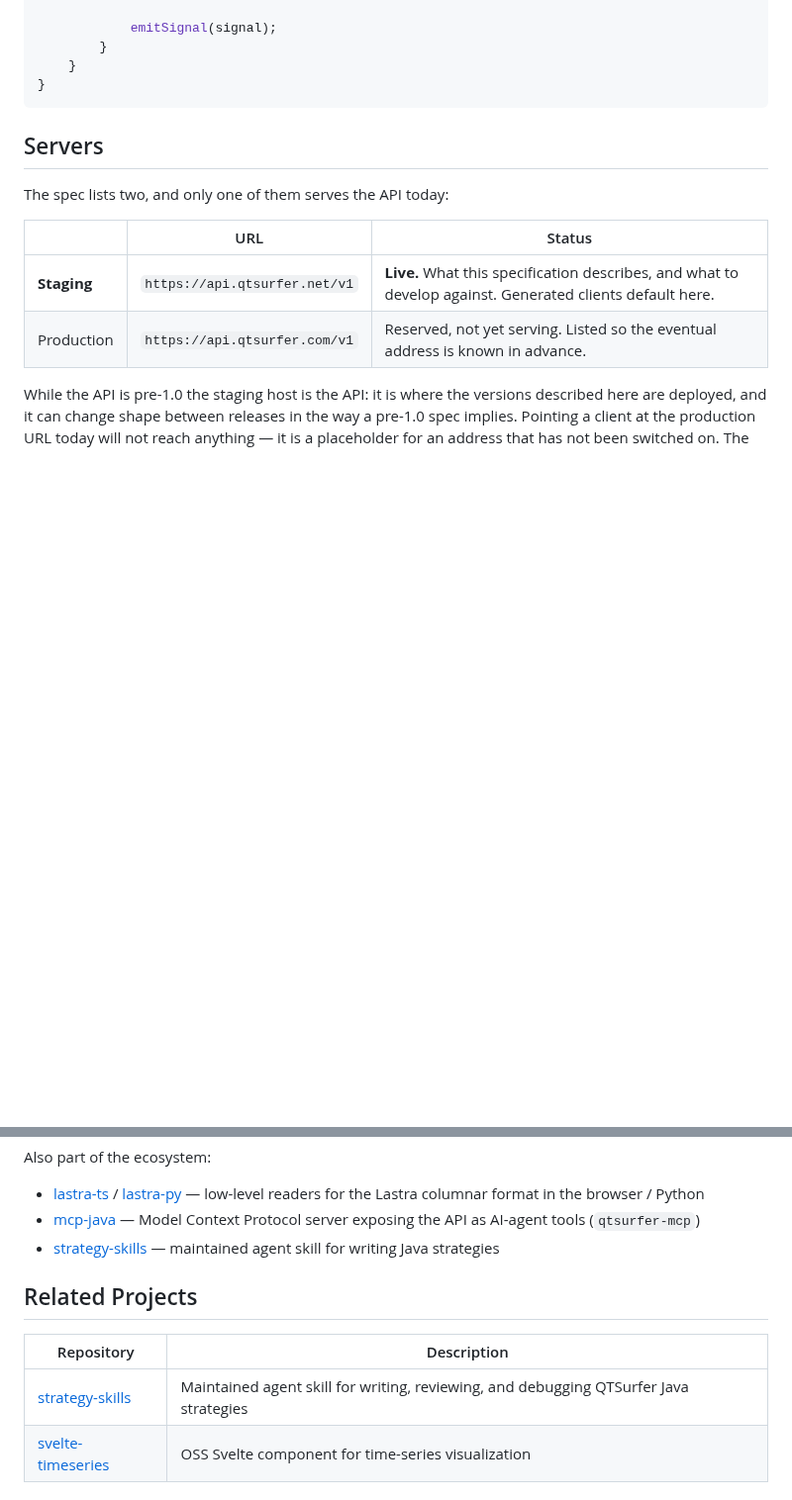
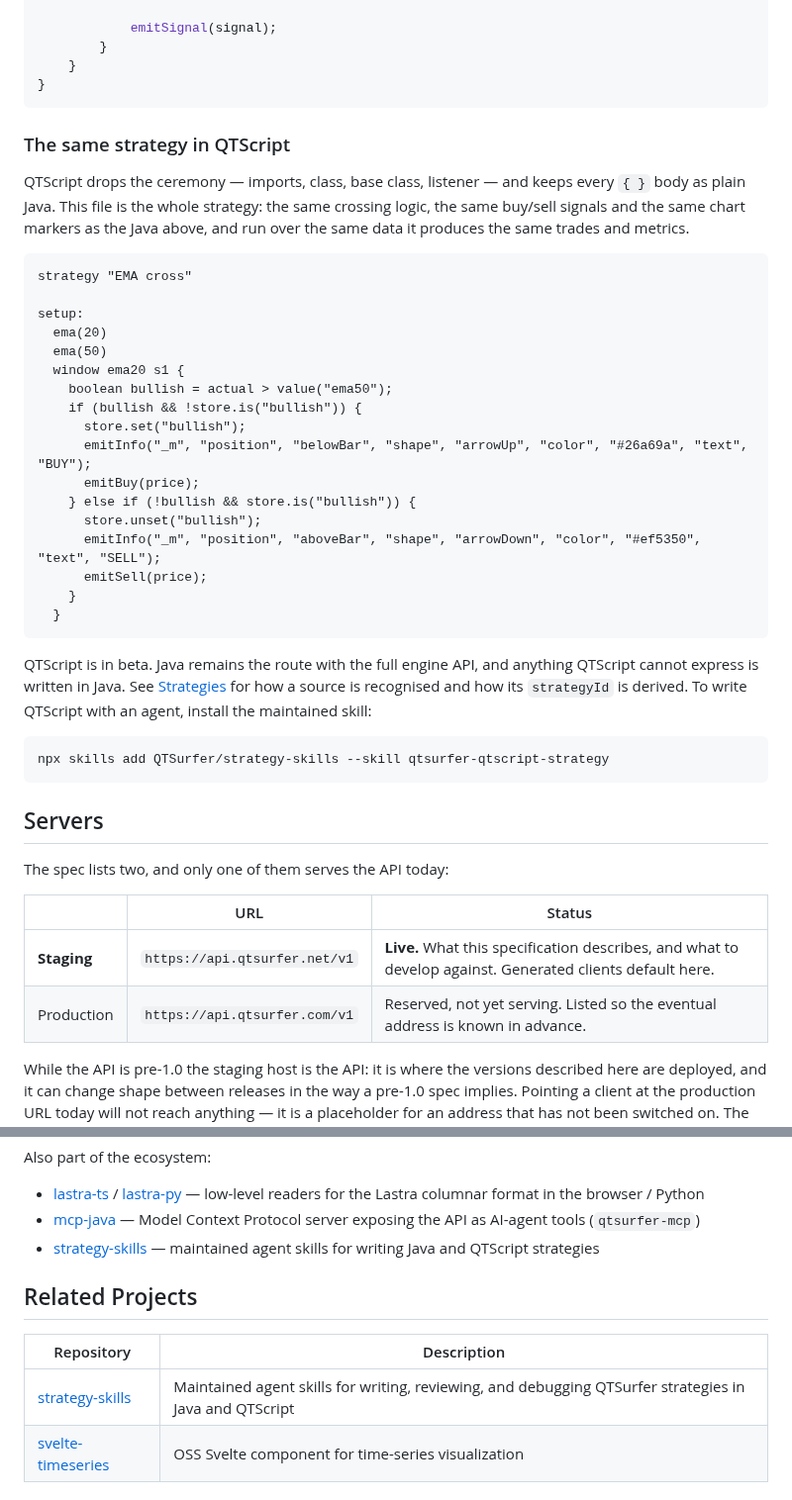
Before and after one commit to QTSurfer/qtsurfer.github.io, a Markdown page: README.md, 2 parts joined by grey strips. Shown at 99% size. Rendered like a GitHub page; blank space fills up the shorter version.

Commit message:
docs: README links the public site, points API documentation at it, and shows the example in QTScript too

````diff
--- a/README.md
+++ b/README.md
@@ -89,6 +95,36 @@ public class EmaCrossStrategy extends AbstractTickerStrategy {
 }
 ```
 
+### The same strategy in QTScript
+
+QTScript drops the ceremony — imports, class, base class, listener — and keeps every `{ }` body as plain Java. This file is the whole strategy: the same crossing logic, the same buy/sell signals and the same chart markers as the Java above, and run over the same data it produces the same trades and metrics.
+
+```
+strategy "EMA cross"
+
+setup:
+  ema(20)
+  ema(50)
+  window ema20 s1 {
+    boolean bullish = actual > value("ema50");
+    if (bullish && !store.is("bullish")) {
+      store.set("bullish");
+      emitInfo("_m", "position", "belowBar", "shape", "arrowUp", "color", "#26a69a", "text", "BUY");
+      emitBuy(price);
+    } else if (!bullish && store.is("bullish")) {
+      store.unset("bullish");
+      emitInfo("_m", "position", "aboveBar", "shape", "arrowDown", "color", "#ef5350", "text", "SELL");
+      emitSell(price);
+    }
+  }
+```
+
+QTScript is in beta. Java remains the route with the full engine API, and anything QTScript cannot express is written in Java. See [Strategies](docs/strategy.md#qtscript-beta) for how a source is recognised and how its `strategyId` is derived. To write QTScript with an agent, install the maintained skill:
+
+```bash
+npx skills add QTSurfer/strategy-skills --skill qtsurfer-qtscript-strategy
+```
+
 ## Servers
 
 The spec lists two, and only one of them serves the API today:
@@ -174,13 +214,13 @@ Also part of the ecosystem:
 
 - [lastra-ts](https://github.com/QTSurfer/lastra-ts) / [lastra-py](https://github.com/QTSurfer/lastra-py) — low-level readers for the Lastra columnar format in the browser / Python
 - [mcp-java](https://github.com/QTSurfer/mcp-java) — Model Context Protocol server exposing the API as AI-agent tools (`qtsurfer-mcp`)
-- [strategy-skills](https://github.com/QTSurfer/strategy-skills) — maintained agent skill for writing Java strategies
+- [strategy-skills](https://github.com/QTSurfer/strategy-skills) — maintained agent skills for writing Java and QTScript strategies
 
 ## Related Projects
 
 | Repository | Description |
 |------------|-------------|
-| [strategy-skills](https://github.com/QTSurfer/strategy-skills) | Maintained agent skill for writing, reviewing, and debugging QTSurfer Java strategies |
+| [strategy-skills](https://github.com/QTSurfer/strategy-skills) | Maintained agent skills for writing, reviewing, and debugging QTSurfer strategies in Java and QTScript |
 | [svelte-timeseries](https://github.com/QTSurfer/svelte-timeseries) | OSS Svelte component for time-series visualization |
 
 ## License
````
Also changed, not shown: other parts of README.md (+24 -14 lines).
